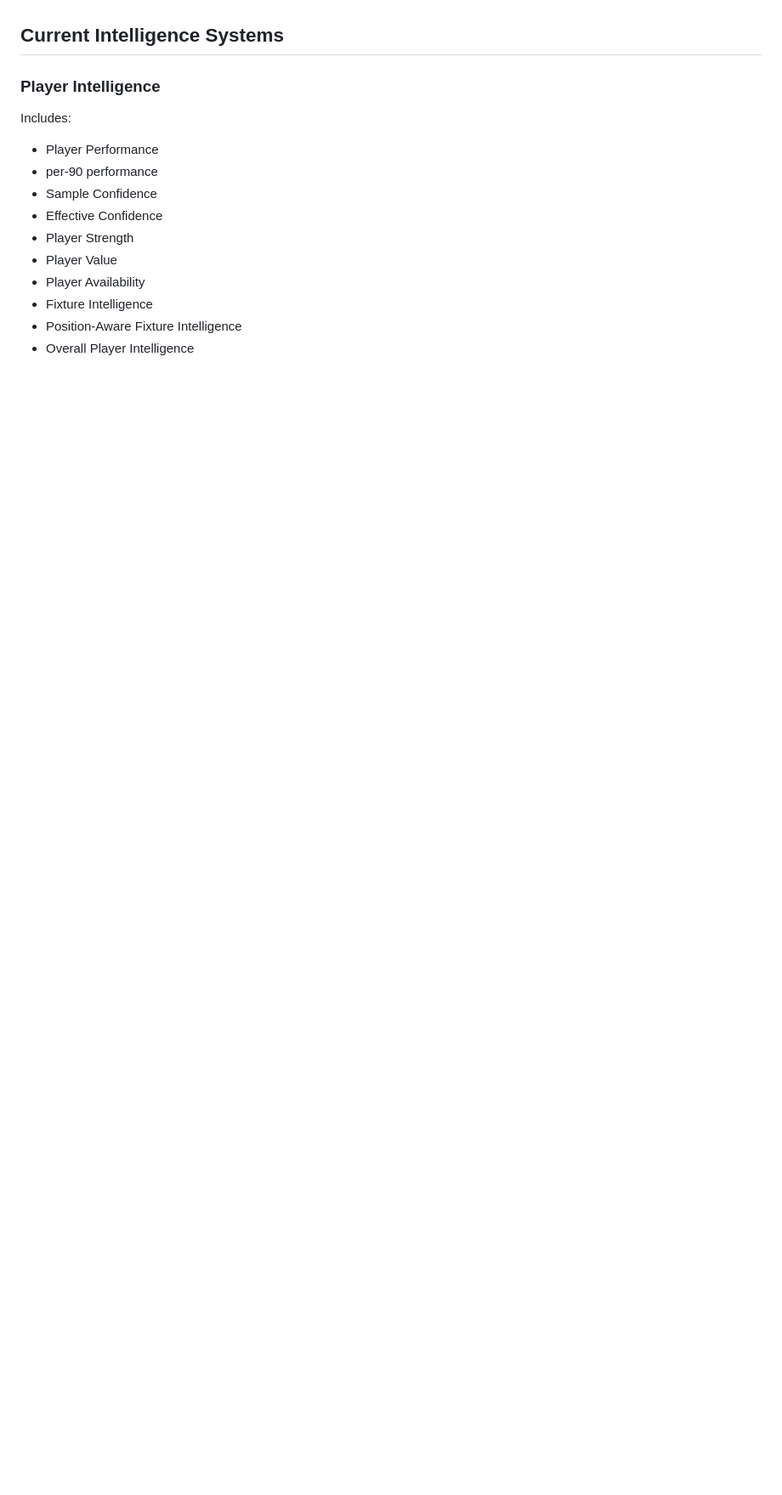
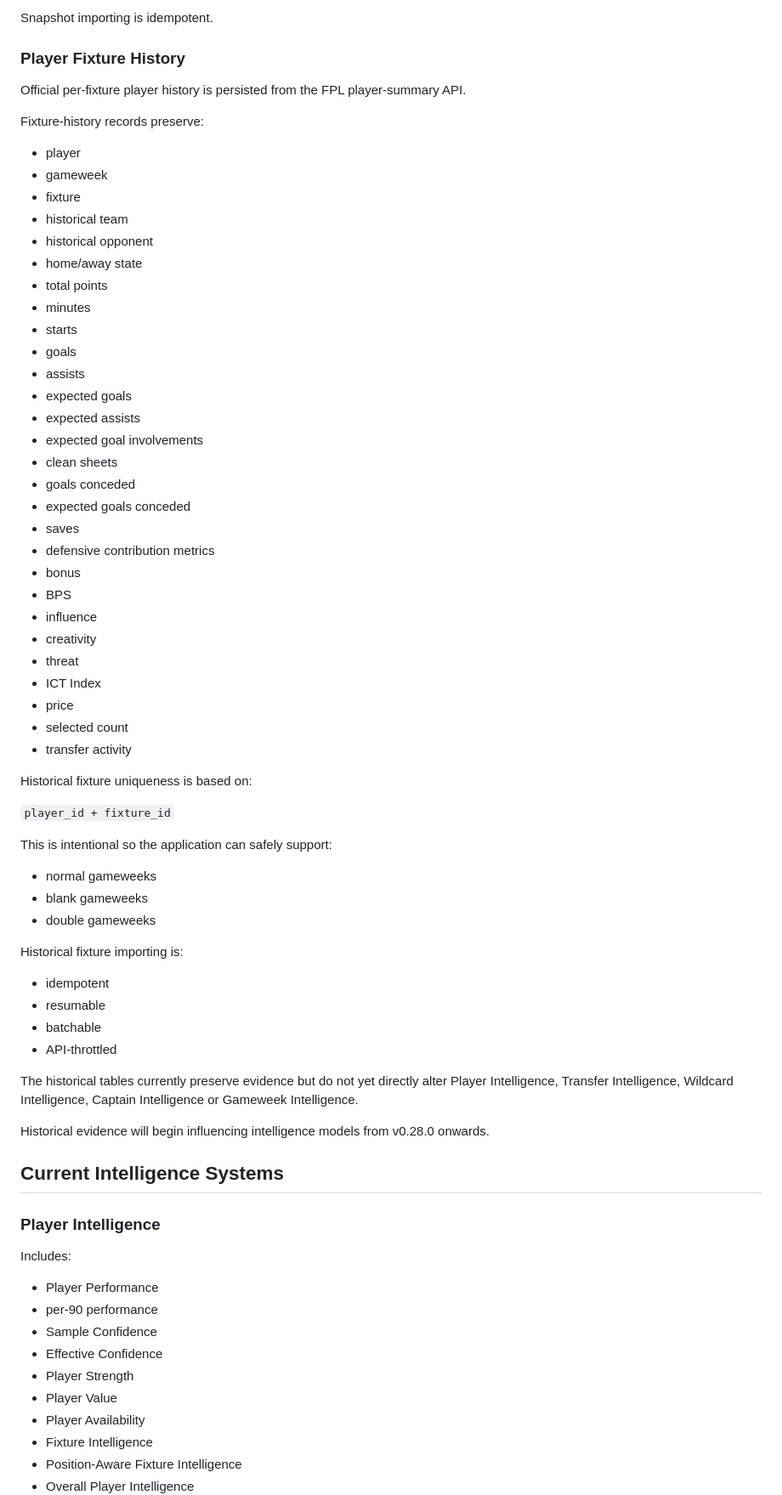
Before and after one commit to TomieG1991/fpl-intelligence, a Markdown page: ROADMAP.md, the part around one of its changes. Shown at 85% size. Rendered like a GitHub page; blank space fills up the shorter version.

```diff
--- a/ROADMAP.md
+++ b/ROADMAP.md
@@ -74,3 +141,63 @@ The application currently stores and updates:
+Snapshot importing is idempotent.
+
+### Player Fixture History
+
+Official per-fixture player history is persisted from the FPL player-summary API.
+
+Fixture-history records preserve:
+
+- player
+- gameweek
+- fixture
+- historical team
+- historical opponent
+- home/away state
+- total points
+- minutes
+- starts
+- goals
+- assists
+- expected goals
+- expected assists
+- expected goal involvements
+- clean sheets
+- goals conceded
+- expected goals conceded
+- saves
+- defensive contribution metrics
+- bonus
+- BPS
+- influence
+- creativity
+- threat
+- ICT Index
+- price
+- selected count
+- transfer activity
+
+Historical fixture uniqueness is based on:
+
+`player_id + fixture_id`
+
+This is intentional so the application can safely support:
+
+- normal gameweeks
+- blank gameweeks
+- double gameweeks
+
+Historical fixture importing is:
+
+- idempotent
+- resumable
+- batchable
+- API-throttled
+
+The historical tables currently preserve evidence but do not yet directly alter
+Player Intelligence, Transfer Intelligence, Wildcard Intelligence, Captain
+Intelligence or Gameweek Intelligence.
+
+Historical evidence will begin influencing intelligence models from v0.28.0
+onwards.
 
 
 ## Current Intelligence Systems
```
Also changed, not shown: other parts of ROADMAP.md (+213 -68 lines).
